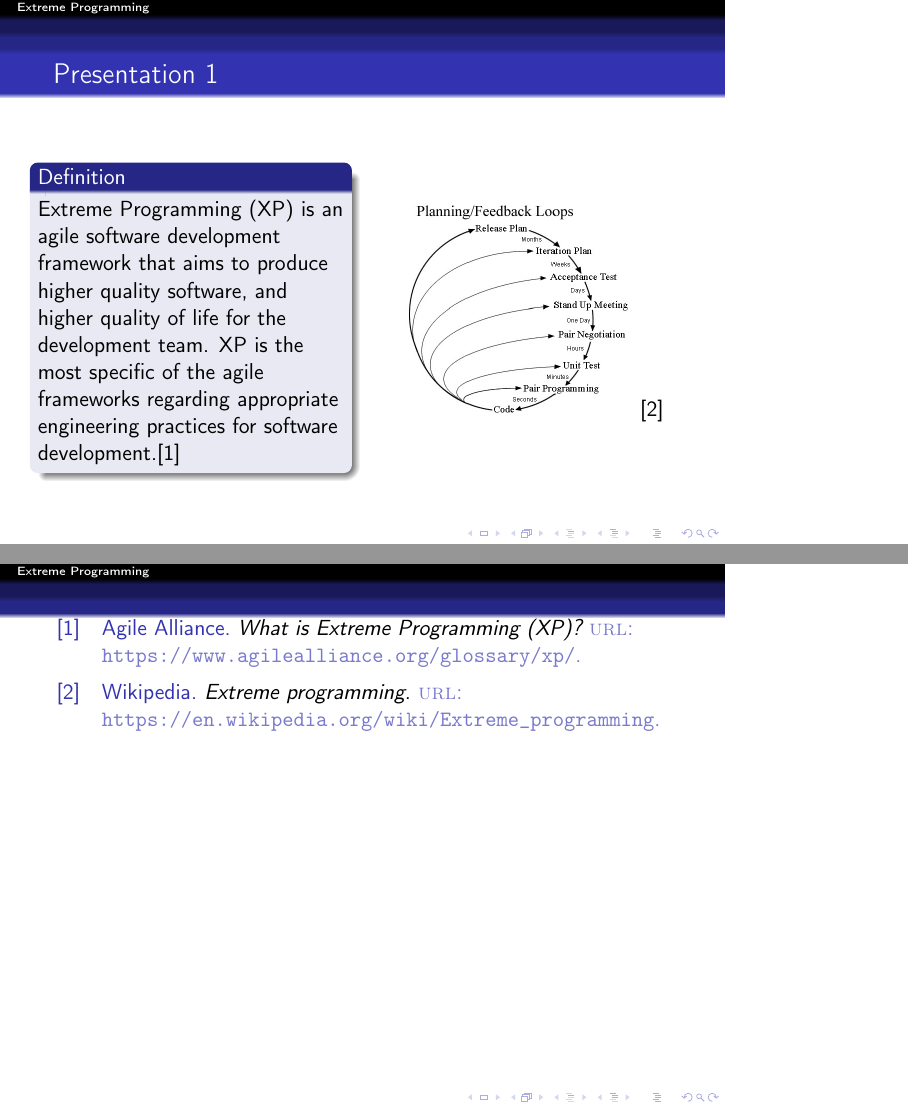
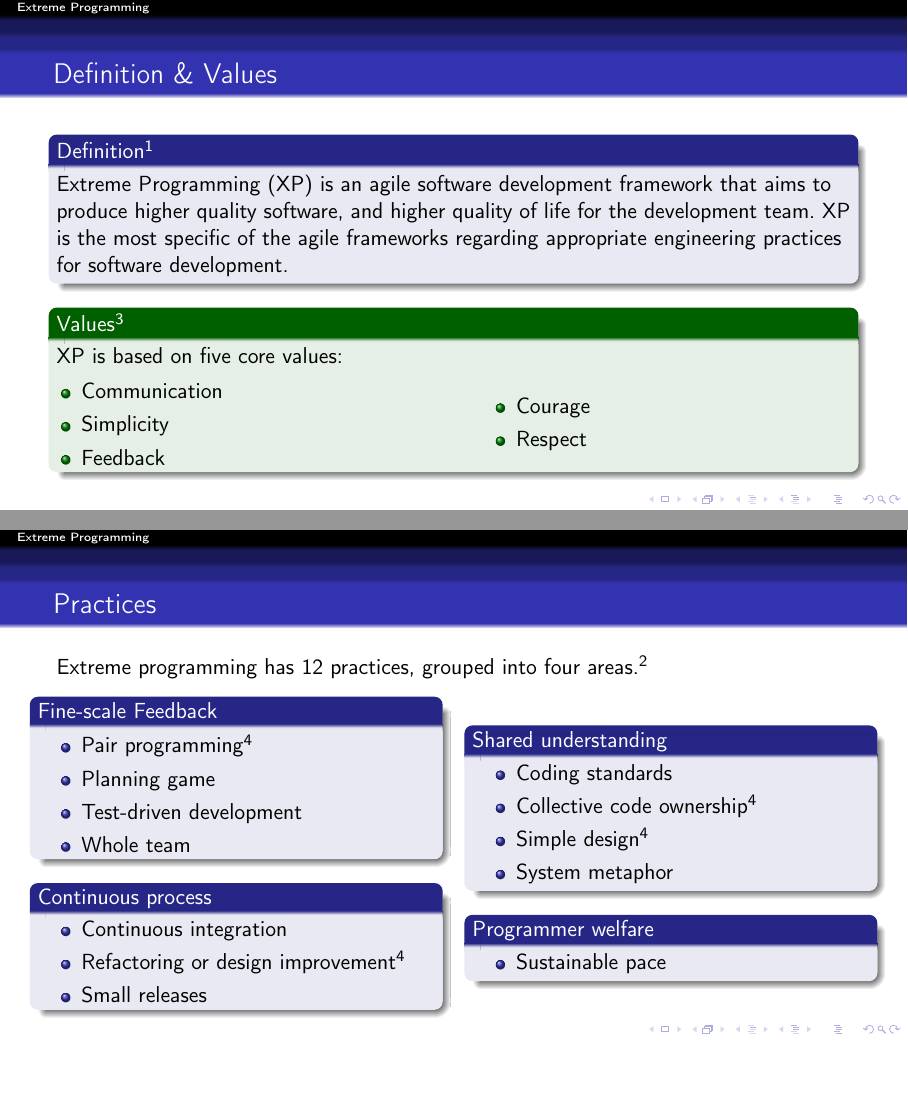
Before and after one commit to master-csmi/software-project-management-projet, LaTeX slides (XP.tex, which reads Steve.tex): pages 3 and 4 of 4 before the commit and pages 8 and 12 of 13 after it, joined at a grey line, the shorter picture padded with empty space. Compiled offline with pdfLaTeX.

Commit message:
First draft

```diff
--- a/Steve.tex
+++ b/Steve.tex
@@ -1,0 +7 @@
+        XP is based on five core values:
@@ -1,0 +11 @@
+                \item Communication\pause
@@ -2,11 +23,36 @@
+\begin{frame}
+    \frametitle{Practices}
+    Extreme programming has 12 practices, grouped into four areas.\citer{wikipedia}
     \begin{columns}
-
         \column{0.5\textwidth}
-        \frametitle{Presentation 1}
-        \begin{block}{Definition}
-            Extreme Programming (XP) is an agile software development framework that aims to produce higher quality software, and higher quality of life for the development team. XP is the most specific of the agile frameworks regarding appropriate engineering practices for software development.\cite{alliance}
+        \begin{block}{Fine-scale Feedback}
+            \begin{itemize}
+                \item Pair programming\citer{computerworld}
+                \item Planning game
+                \item Test-driven development
+                \item Whole team
+            \end{itemize}
+        \end{block}\pause
+        \begin{block}{Continuous process}
+            \begin{itemize}
+                \item Continuous integration
+                \item Refactoring or design improvement\citer{computerworld}
+                \item Small releases
+            \end{itemize}
         \end{block}\pause
         \column{0.5\textwidth}
-        \includegraphics[scale=0.25]{feedback.jpg}\cite{wikipedia}
+        \begin{block}{Shared understanding}
+            \begin{itemize}
+                \item Coding standards
+                \item Collective code ownership\citer{computerworld}
+                \item Simple design\citer{computerworld}
+                \item System metaphor
+            \end{itemize}
+        \end{block}\pause
+        \begin{block}{Programmer welfare}
+            \begin{itemize}
+                \item Sustainable pace
+            \end{itemize}
+        \end{block}
     \end{columns}
 \end{frame}
```
Also changed, not shown: XP.tex (+13 -9 lines), xp.bib (+6 -0 lines), XP.pdf, Steve.tex (19 more changed lines).
